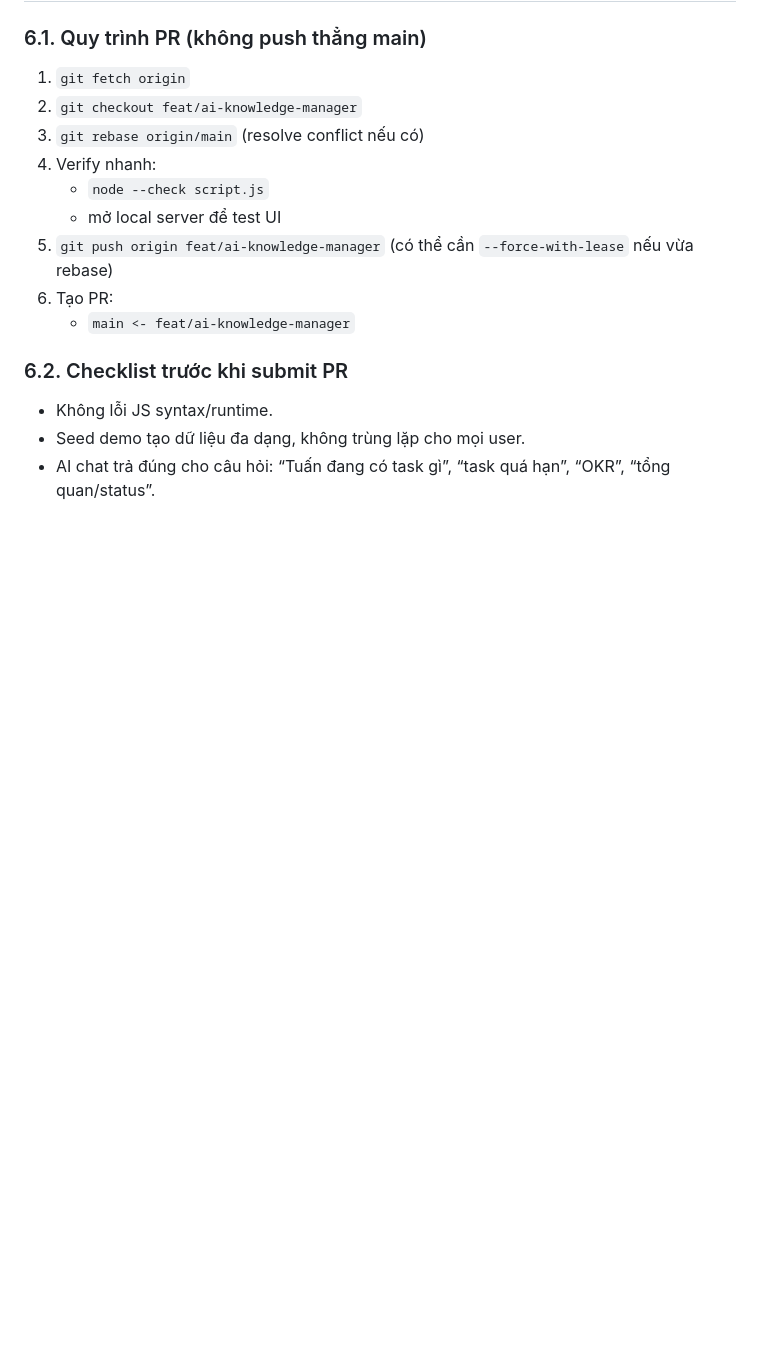
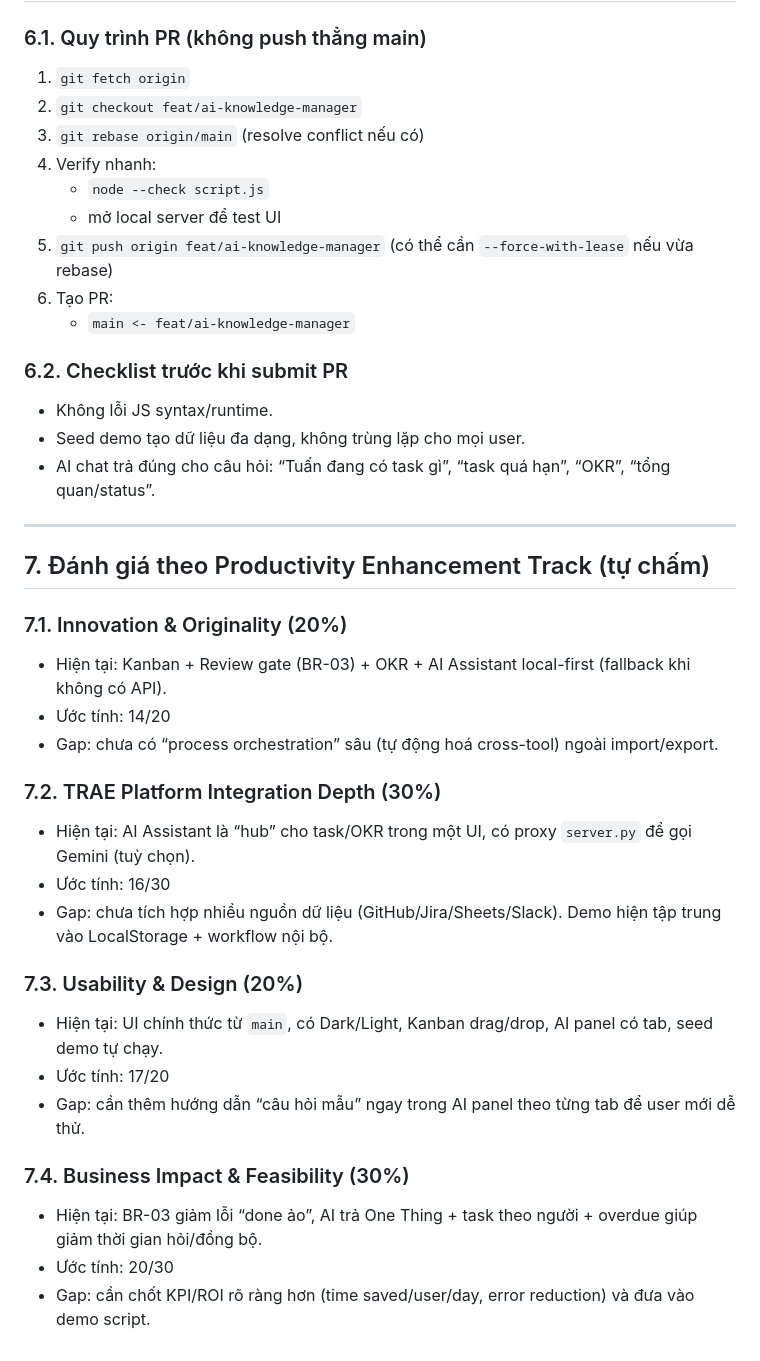
Before and after one commit to tatuanfpt/The3Musk, a Markdown page: REQUIREMENTS.md, the part around the change. GitHub-like rendering; blank space fills up the shorter version.

Commit message:
docs: add scoring + gaps for Productivity Enhancement criteria

```diff
--- a/REQUIREMENTS.md
+++ b/REQUIREMENTS.md
@@ -113,3 +113,27 @@ Dự án **3Musk + One Thing** được xây dựng nhằm tối ưu hóa hiệu
 - Không lỗi JS syntax/runtime.
 - Seed demo tạo dữ liệu đa dạng, không trùng lặp cho mọi user.
 - AI chat trả đúng cho câu hỏi: “Tuấn đang có task gì”, “task quá hạn”, “OKR”, “tổng quan/status”.
+
+---
+
+## 7. Đánh giá theo Productivity Enhancement Track (tự chấm)
+
+### 7.1. Innovation & Originality (20%)
+- Hiện tại: Kanban + Review gate (BR-03) + OKR + AI Assistant local-first (fallback khi không có API).
+- Ước tính: 14/20
+- Gap: chưa có “process orchestration” sâu (tự động hoá cross-tool) ngoài import/export.
+
+### 7.2. TRAE Platform Integration Depth (30%)
+- Hiện tại: AI Assistant là “hub” cho task/OKR trong một UI, có proxy `server.py` để gọi Gemini (tuỳ chọn).
+- Ước tính: 16/30
+- Gap: chưa tích hợp nhiều nguồn dữ liệu (GitHub/Jira/Sheets/Slack). Demo hiện tập trung vào LocalStorage + workflow nội bộ.
+
+### 7.3. Usability & Design (20%)
+- Hiện tại: UI chính thức từ `main`, có Dark/Light, Kanban drag/drop, AI panel có tab, seed demo tự chạy.
+- Ước tính: 17/20
+- Gap: cần thêm hướng dẫn “câu hỏi mẫu” ngay trong AI panel theo từng tab để user mới dễ thử.
+
+### 7.4. Business Impact & Feasibility (30%)
+- Hiện tại: BR-03 giảm lỗi “done ảo”, AI trả One Thing + task theo người + overdue giúp giảm thời gian hỏi/đồng bộ.
+- Ước tính: 20/30
+- Gap: cần chốt KPI/ROI rõ ràng hơn (time saved/user/day, error reduction) và đưa vào demo script.
```
